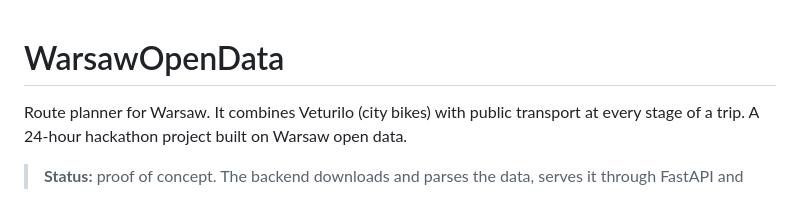
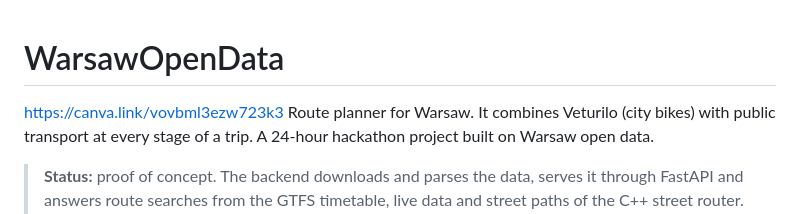
Before and after one commit to szymon-hajderek/WarsawOpenData, a Markdown page: README.md, the part around the change. Rendered like a GitHub page.

```diff
--- a/README.md
+++ b/README.md
@@ -1,5 +1,5 @@
 # WarsawOpenData
-
+https://canva.link/vovbml3ezw723k3
 Route planner for Warsaw. It combines Veturilo (city bikes) with public transport at every stage of a trip.
 A 24-hour hackathon project built on Warsaw open data.
 
```
